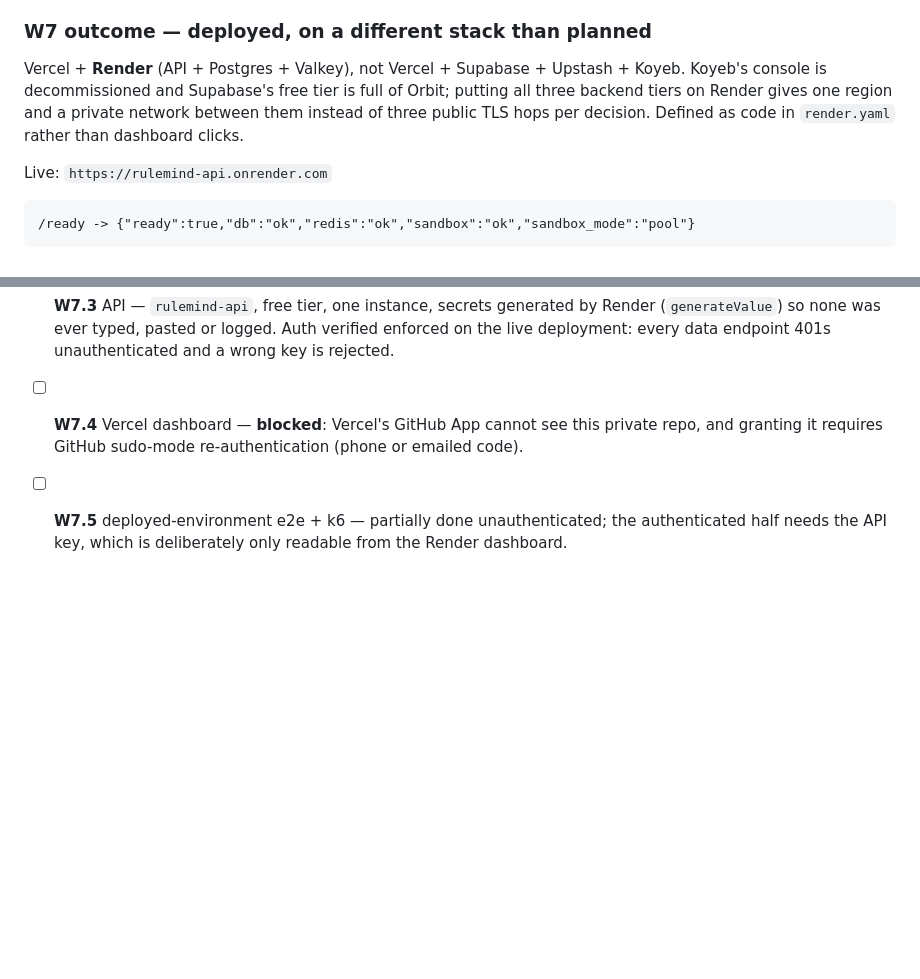
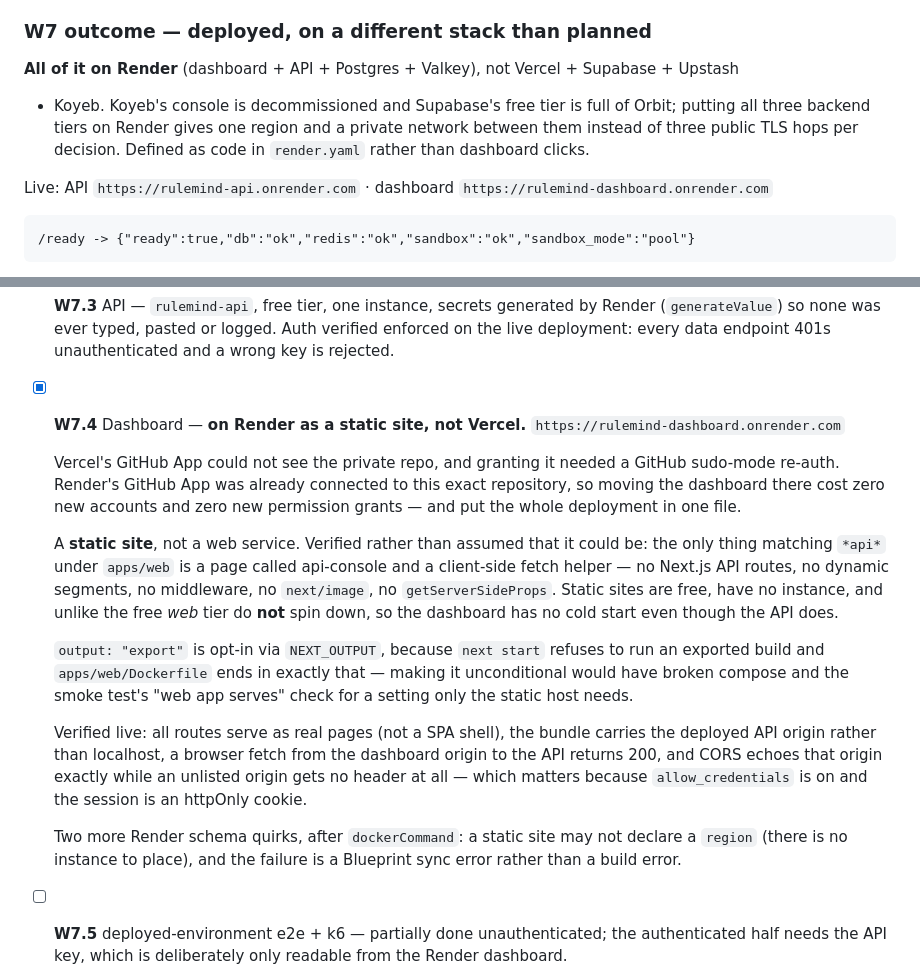
Before and after one commit to tanmayiift/rulemind-ai, a Markdown page: PLAN.md, 2 parts joined by grey strips. Drawn GitHub-style; blank space fills up the shorter version.

Commit message:
docs(plan): record the dashboard landing on Render, and why not Vercel [skip ci]
Co-Authored-By: Claude Opus 5 <noreply@anthropic.com>

````diff
--- a/PLAN.md
+++ b/PLAN.md
@@ -481,12 +481,14 @@ Vercel (dashboard) · Supabase (Postgres) · Upstash (Redis) · Koyeb (API + sch
   words "port is already allocated". **14 passed, 0 failed.**
 ### W7 outcome — deployed, on a different stack than planned
 
-Vercel + **Render** (API + Postgres + Valkey), not Vercel + Supabase + Upstash + Koyeb. Koyeb's
+**All of it on Render** (dashboard + API + Postgres + Valkey), not Vercel + Supabase + Upstash
++ Koyeb. Koyeb's
 console is decommissioned and Supabase's free tier is full of Orbit; putting all three backend
 tiers on Render gives one region and a private network between them instead of three public TLS
 hops per decision. Defined as code in `render.yaml` rather than dashboard clicks.
 
-Live: `https://rulemind-api.onrender.com`
+Live: API `https://rulemind-api.onrender.com` · dashboard
+`https://rulemind-dashboard.onrender.com`
 
 ```
 /ready -> {"ready":true,"db":"ok","redis":"ok","sandbox":"ok","sandbox_mode":"pool"}
@@ -514,8 +516,34 @@ on, and it is now answered by a curl rather than a guess.
 - [x] **W7.3** API — `rulemind-api`, free tier, one instance, secrets generated by Render
   (`generateValue`) so none was ever typed, pasted or logged. Auth verified enforced on the
   live deployment: every data endpoint 401s unauthenticated and a wrong key is rejected.
-- [ ] **W7.4** Vercel dashboard — **blocked**: Vercel's GitHub App cannot see this private repo,
-  and granting it requires GitHub sudo-mode re-authentication (phone or emailed code).
+- [x] **W7.4** Dashboard — **on Render as a static site, not Vercel.**
+  `https://rulemind-dashboard.onrender.com`
+
+  Vercel's GitHub App could not see the private repo, and granting it needed a GitHub sudo-mode
+  re-auth. Render's GitHub App was already connected to this exact repository, so moving the
+  dashboard there cost zero new accounts and zero new permission grants — and put the whole
+  deployment in one file.
+
+  A **static site**, not a web service. Verified rather than assumed that it could be: the only
+  thing matching `*api*` under `apps/web` is a page called api-console and a client-side fetch
+  helper — no Next.js API routes, no dynamic segments, no middleware, no `next/image`, no
+  `getServerSideProps`. Static sites are free, have no instance, and unlike the free *web* tier
+  do **not** spin down, so the dashboard has no cold start even though the API does.
+
+  `output: "export"` is opt-in via `NEXT_OUTPUT`, because `next start` refuses to run an
+  exported build and `apps/web/Dockerfile` ends in exactly that — making it unconditional would
+  have broken compose and the smoke test's "web app serves" check for a setting only the static
+  host needs.
+
+  Verified live: all routes serve as real pages (not a SPA shell), the bundle carries the
+  deployed API origin rather than localhost, a browser fetch from the dashboard origin to the
+  API returns 200, and CORS echoes that origin exactly while an unlisted origin gets no header
+  at all — which matters because `allow_credentials` is on and the session is an httpOnly
+  cookie.
+
+  Two more Render schema quirks, after `dockerCommand`: a static site may not declare a
+  `region` (there is no instance to place), and the failure is a Blueprint sync error rather
+  than a build error.
 - [ ] **W7.5** deployed-environment e2e + k6 — partially done unauthenticated; the authenticated
   half needs the API key, which is deliberately only readable from the Render dashboard.
 - [ ] **W7.6** CI — **blocked, and not by `[skip ci]`**. Every recent run failed in 3-12s with
````
